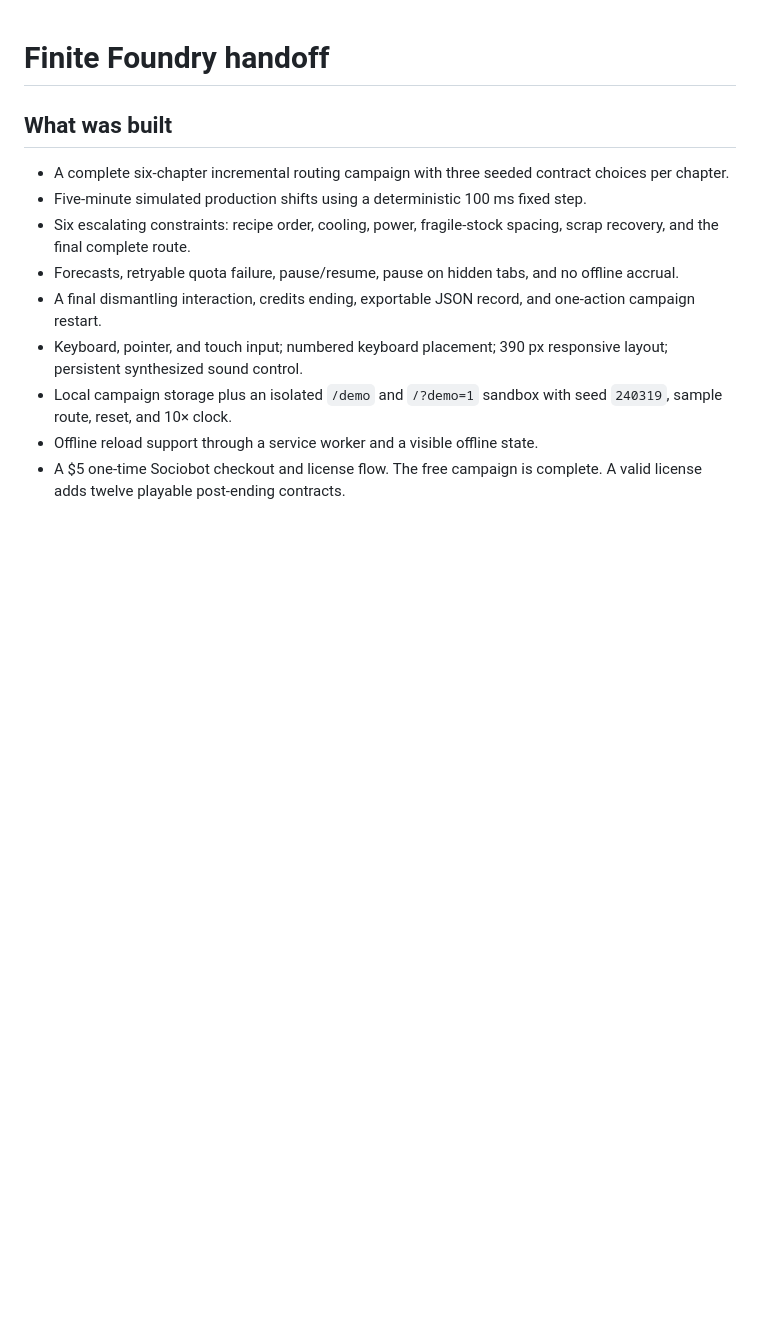
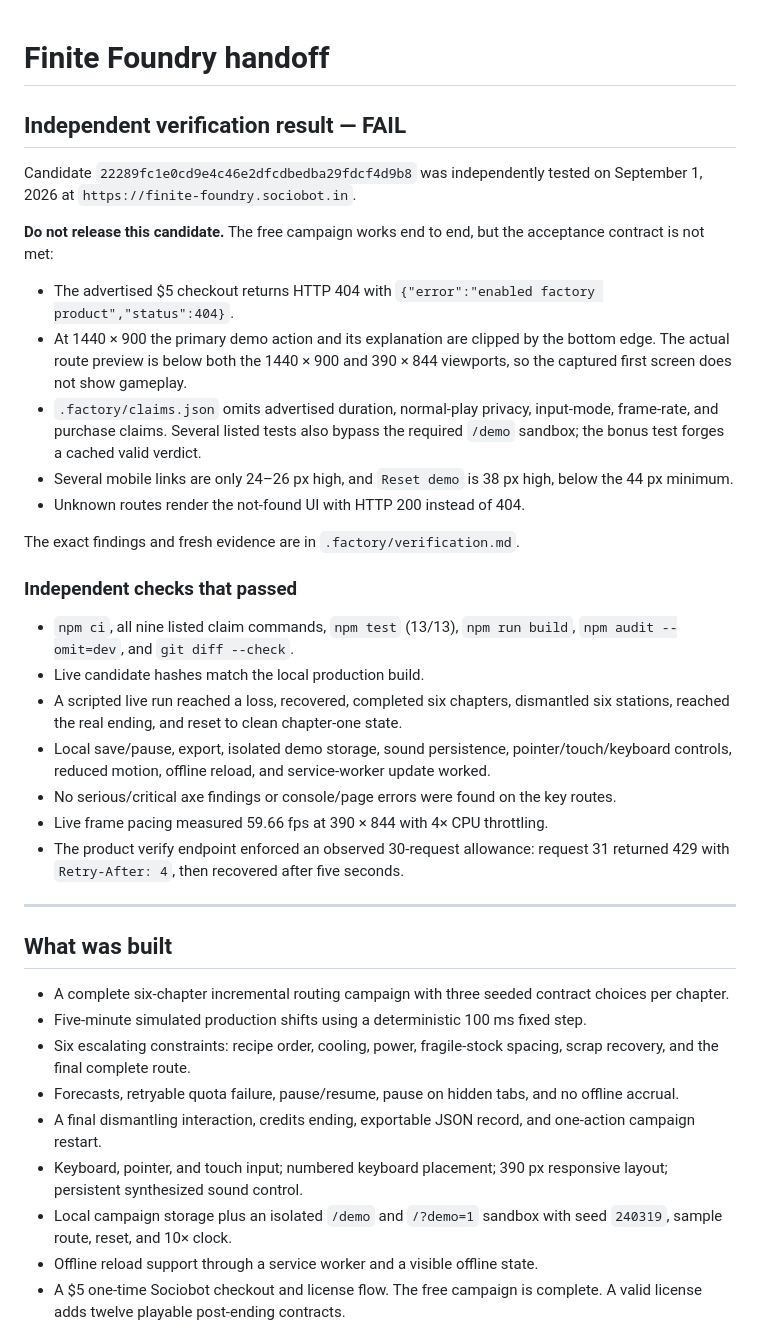
Before and after one commit to B-Divyesh/sf-finite-foundry, a Markdown page: .factory/handoff.md, the part around the change. Drawn GitHub-style; blank space fills up the shorter version.

Commit message:
docs: record independent verification failure

```diff
--- a/.factory/handoff.md
+++ b/.factory/handoff.md
@@ -1,4 +1,30 @@
 # Finite Foundry handoff
+
+## Independent verification result — FAIL
+
+Candidate `22289fc1e0cd9e4c46e2dfcdbedba29fdcf4d9b8` was independently tested on September 1, 2026 at `https://finite-foundry.sociobot.in`.
+
+**Do not release this candidate.** The free campaign works end to end, but the acceptance contract is not met:
+
+- The advertised $5 checkout returns HTTP 404 with `{"error":"enabled factory product","status":404}`.
+- At 1440 × 900 the primary demo action and its explanation are clipped by the bottom edge. The actual route preview is below both the 1440 × 900 and 390 × 844 viewports, so the captured first screen does not show gameplay.
+- `.factory/claims.json` omits advertised duration, normal-play privacy, input-mode, frame-rate, and purchase claims. Several listed tests also bypass the required `/demo` sandbox; the bonus test forges a cached valid verdict.
+- Several mobile links are only 24–26 px high, and `Reset demo` is 38 px high, below the 44 px minimum.
+- Unknown routes render the not-found UI with HTTP 200 instead of 404.
+
+The exact findings and fresh evidence are in `.factory/verification.md`.
+
+### Independent checks that passed
+
+- `npm ci`, all nine listed claim commands, `npm test` (13/13), `npm run build`, `npm audit --omit=dev`, and `git diff --check`.
+- Live candidate hashes match the local production build.
+- A scripted live run reached a loss, recovered, completed six chapters, dismantled six stations, reached the real ending, and reset to clean chapter-one state.
+- Local save/pause, export, isolated demo storage, sound persistence, pointer/touch/keyboard controls, reduced motion, offline reload, and service-worker update worked.
+- No serious/critical axe findings or console/page errors were found on the key routes.
+- Live frame pacing measured 59.66 fps at 390 × 844 with 4× CPU throttling.
+- The product verify endpoint enforced an observed 30-request allowance: request 31 returned 429 with `Retry-After: 4`, then recovered after five seconds.
+
+---
 
 ## What was built
 
```
Also changed, not shown: .factory/verification.md (added, +146 -0 lines).
